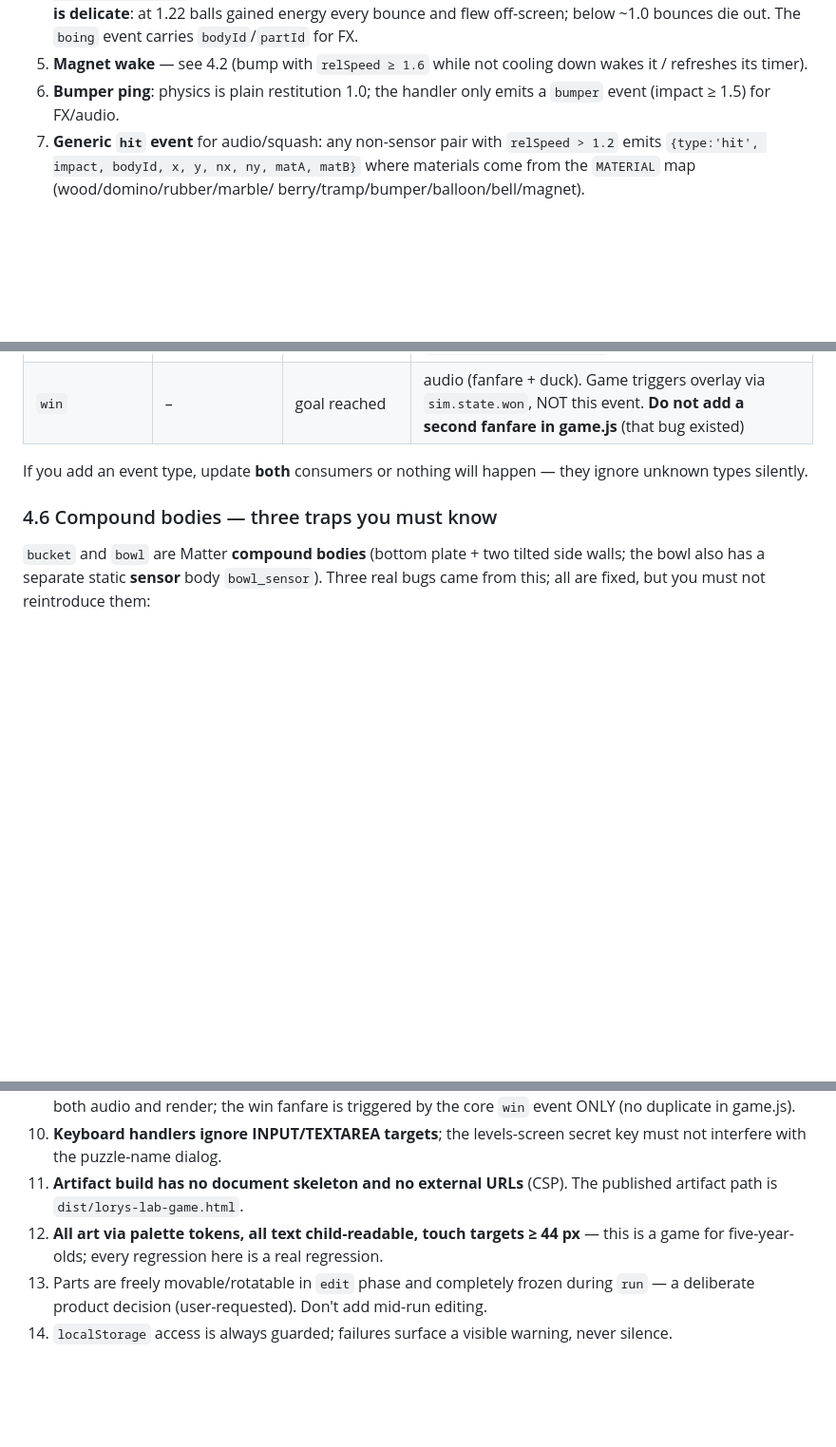
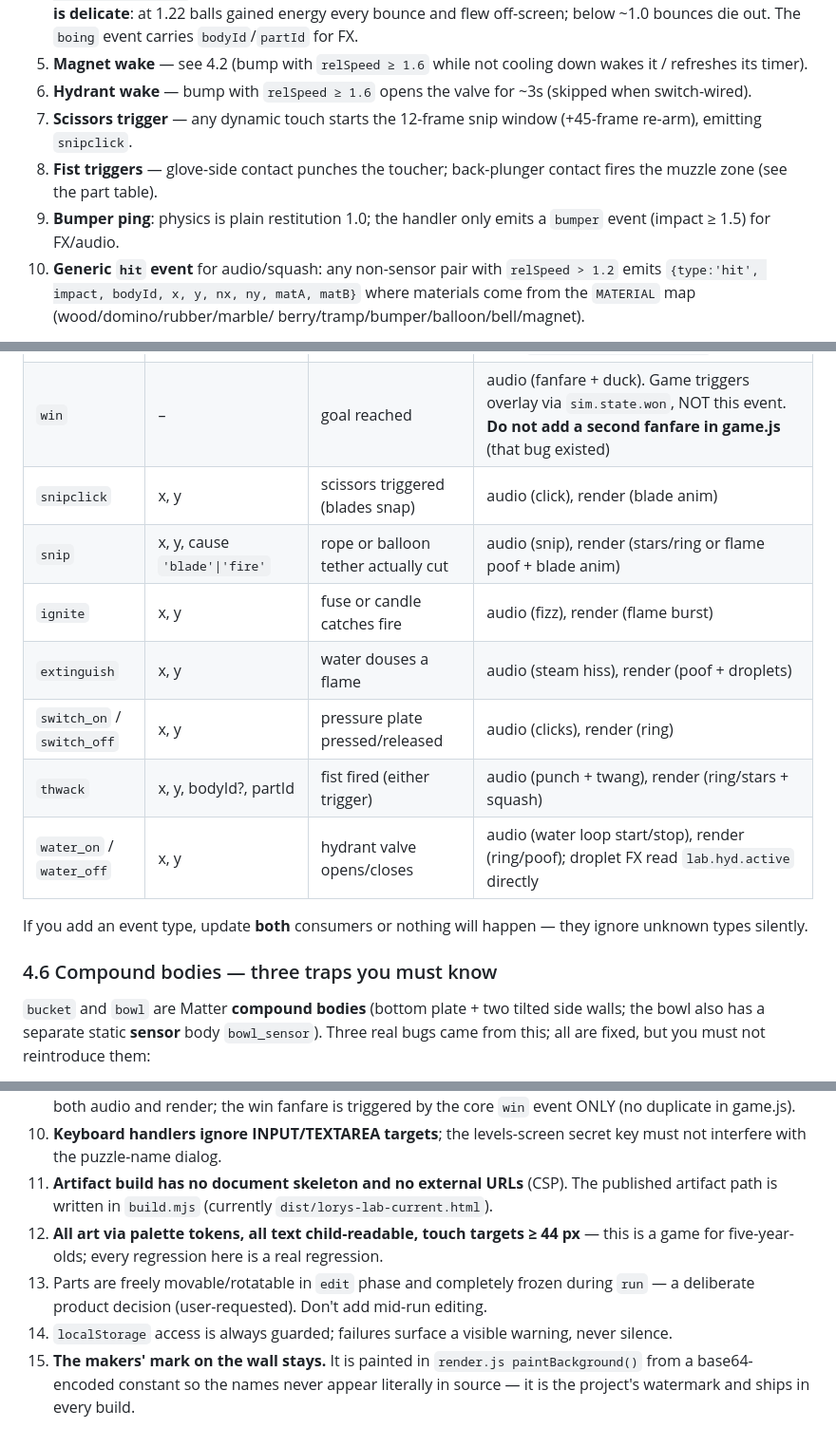
Before and after one commit to matteo-grella/lorys-lab, a Markdown page: doc/MAINTAINERS-GUIDE.md, 3 parts joined by grey strips. Shown at 95% size. GitHub-like rendering; blank space fills up the shorter version.

```diff
--- a/doc/MAINTAINERS-GUIDE.md
+++ b/doc/MAINTAINERS-GUIDE.md
@@ -309,9 +322,15 @@ These all run for every new contact pair, in this exact source order
    bounces die out. The `boing` event carries `bodyId`/`partId` for FX.
 5. **Magnet wake** — see 4.2 (bump with `relSpeed ≥ 1.6` while not cooling
    down wakes it / refreshes its timer).
-6. **Bumper ping**: physics is plain restitution 1.0; the handler only emits a
+6. **Hydrant wake** — bump with `relSpeed ≥ 1.6` opens the valve for ~3s
+   (skipped when switch-wired).
+7. **Scissors trigger** — any dynamic touch starts the 12-frame snip window
+   (+45-frame re-arm), emitting `snipclick`.
+8. **Fist triggers** — glove-side contact punches the toucher; back-plunger
+   contact fires the muzzle zone (see the part table).
+9. **Bumper ping**: physics is plain restitution 1.0; the handler only emits a
    `bumper` event (impact ≥ 1.5) for FX/audio.
-7. **Generic `hit` event** for audio/squash: any non-sensor pair with
+10. **Generic `hit` event** for audio/squash: any non-sensor pair with
    `relSpeed > 1.2` emits `{type:'hit', impact, bodyId, x, y, nx, ny, matA, matB}`
    where materials come from the `MATERIAL` map (wood/domino/rubber/marble/
    berry/tramp/bumper/balloon/bell/magnet).
@@ -353,6 +372,13 @@ The game forwards them to `LoryAudio.handleEvents()` and
 | `sparkle` | n, x, y | sparkle collected | audio (rising gliss tier n), render (star burst), game (star chip) |
 | `magnet_on` / `magnet_off` | x, y | magnet wake/tire | audio (clunk + hum loop / wind-down), render (ring/poof; glow state read directly from `plugin.lab.magnet.active`) |
 | `win` | – | goal reached | audio (fanfare + duck). Game triggers overlay via `sim.state.won`, NOT this event. **Do not add a second fanfare in game.js** (that bug existed) |
+| `snipclick` | x, y | scissors triggered (blades snap) | audio (click), render (blade anim) |
+| `snip` | x, y, cause `'blade'\|'fire'` | rope or balloon tether actually cut | audio (snip), render (stars/ring or flame poof + blade anim) |
+| `ignite` | x, y | fuse or candle catches fire | audio (fizz), render (flame burst) |
+| `extinguish` | x, y | water douses a flame | audio (steam hiss), render (poof + droplets) |
+| `switch_on` / `switch_off` | x, y | pressure plate pressed/released | audio (clicks), render (ring) |
+| `thwack` | x, y, bodyId?, partId | fist fired (either trigger) | audio (punch + twang), render (ring/stars + squash) |
+| `water_on` / `water_off` | x, y | hydrant valve opens/closes | audio (water loop start/stop), render (ring/poof); droplet FX read `lab.hyd.active` directly |
 
 If you add an event type, update **both** consumers or nothing will happen —
 they ignore unknown types silently.
@@ -959,7 +1005,8 @@ E2E scripts must assert `pageerror` count is zero.
 10. **Keyboard handlers ignore INPUT/TEXTAREA targets**; the levels-screen
     secret key must not interfere with the puzzle-name dialog.
 11. **Artifact build has no document skeleton and no external URLs** (CSP).
-    The published artifact path is `dist/lorys-lab-game.html`.
+    The published artifact path is written in `build.mjs` (currently
+    `dist/lorys-lab-current.html`).
 12. **All art via palette tokens, all text child-readable, touch targets
     ≥ 44 px** — this is a game for five-year-olds; every regression here is a
     real regression.
@@ -968,3 +1015,7 @@ E2E scripts must assert `pageerror` count is zero.
     mid-run editing.
 14. `localStorage` access is always guarded; failures surface a visible
     warning, never silence.
+15. **The makers' mark on the wall stays.** It is painted in
+    `render.js paintBackground()` from a base64-encoded constant so the
+    names never appear literally in source — it is the project's watermark
+    and ships in every build.
```
Also changed, not shown: other parts of doc/MAINTAINERS-GUIDE.md (+57 -24 lines).
